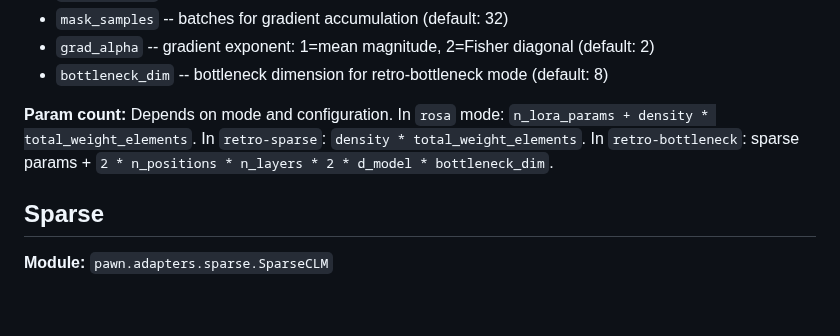
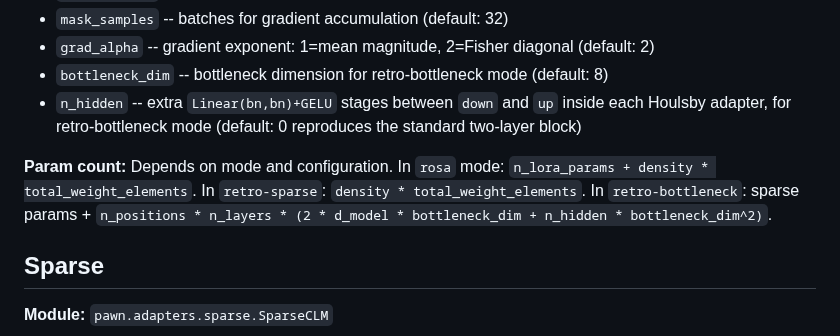
Before and after one commit to thomas-schweich/PAWN, a Markdown page: docs/ADAPTERS.md, the part around the change. GitHub-like rendering; blank space fills up the shorter version.

Commit message:
docs: update retro-bottleneck param formula for n_hidden
Mirrors the bottleneck section's formula and drops a stray leading
`2 *` that double-counted the attn+ffn axis (already covered by
n_positions). Adds an `n_hidden` entry to the retro-bottleneck key
parameters list for symmetry with the standard bottleneck adapter.

```diff
--- a/docs/ADAPTERS.md
+++ b/docs/ADAPTERS.md
@@ -98,8 +98,9 @@ In retrospective modes, warm-up LoRA weights are saved as a checkpoint for analy
 - `mask_samples` -- batches for gradient accumulation (default: 32)
 - `grad_alpha` -- gradient exponent: 1=mean magnitude, 2=Fisher diagonal (default: 2)
 - `bottleneck_dim` -- bottleneck dimension for retro-bottleneck mode (default: 8)
+- `n_hidden` -- extra `Linear(bn,bn)+GELU` stages between `down` and `up` inside each Houlsby adapter, for retro-bottleneck mode (default: 0 reproduces the standard two-layer block)
 
-**Param count:** Depends on mode and configuration. In `rosa` mode: `n_lora_params + density * total_weight_elements`. In `retro-sparse`: `density * total_weight_elements`. In `retro-bottleneck`: sparse params + `2 * n_positions * n_layers * 2 * d_model * bottleneck_dim`.
+**Param count:** Depends on mode and configuration. In `rosa` mode: `n_lora_params + density * total_weight_elements`. In `retro-sparse`: `density * total_weight_elements`. In `retro-bottleneck`: sparse params + `n_positions * n_layers * (2 * d_model * bottleneck_dim + n_hidden * bottleneck_dim^2)`.
 
 ## Sparse
 
```
